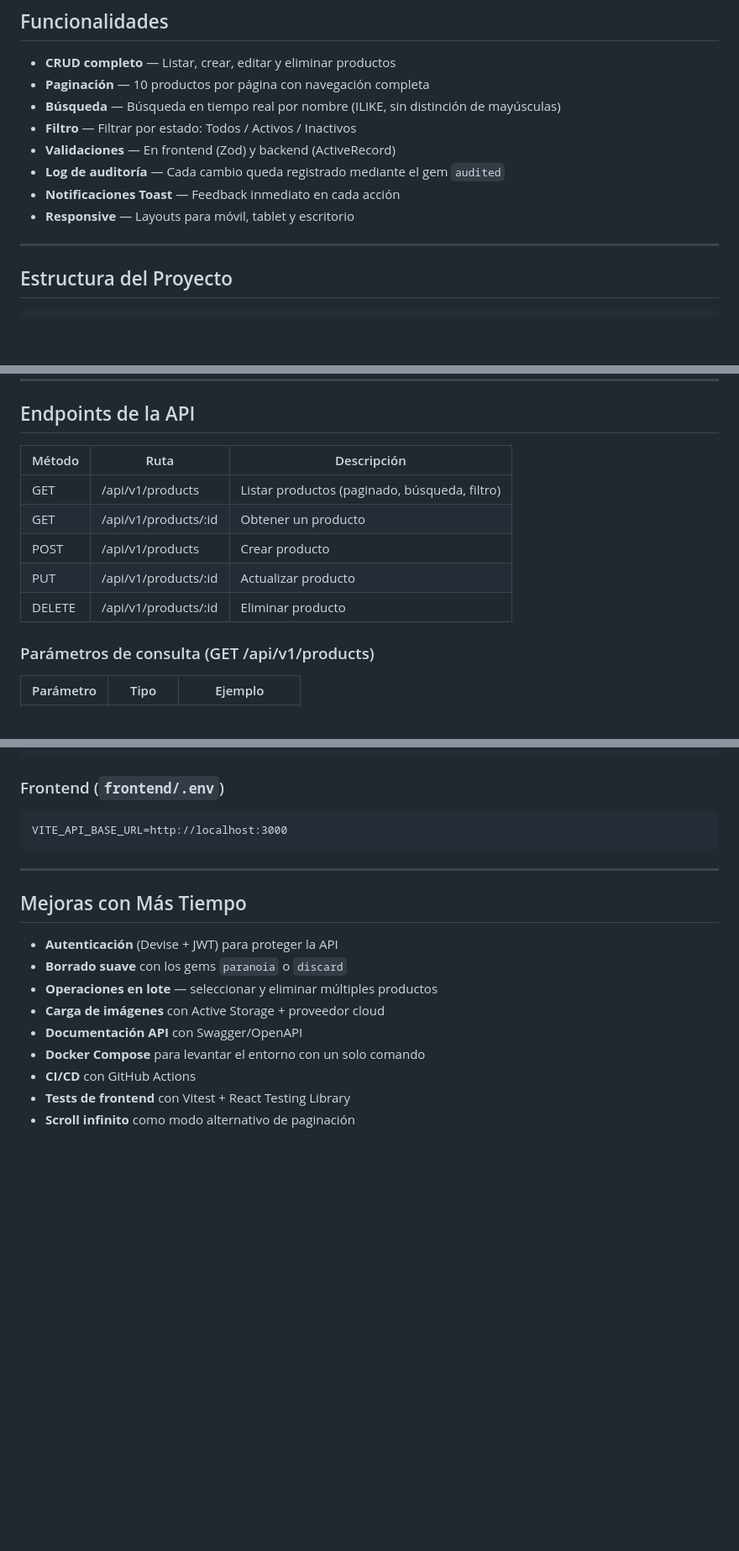
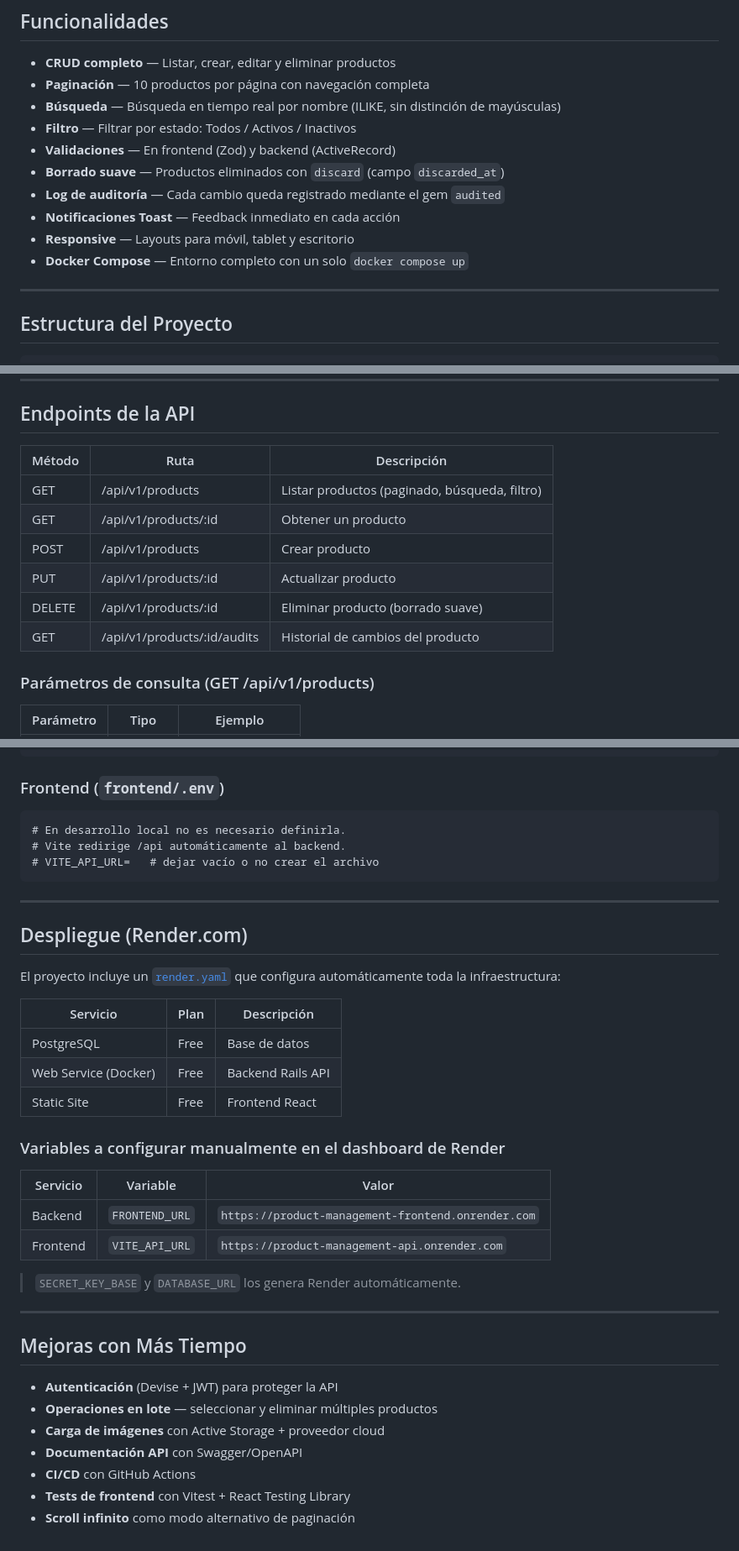
Before and after one commit to randy0110/product-management, a Markdown page: README.md, 3 parts joined by grey strips. Shown at 84% size. Drawn GitHub-style; blank space fills up the shorter version.

Commit message:
Update README: add deployment section, fix env vars, completed features

````diff
--- a/README.md
+++ b/README.md
@@ -23,9 +23,11 @@ Aplicación full stack de gestión de productos construida con **Ruby on Rails**
 - **Búsqueda** — Búsqueda en tiempo real por nombre (ILIKE, sin distinción de mayúsculas)
 - **Filtro** — Filtrar por estado: Todos / Activos / Inactivos
 - **Validaciones** — En frontend (Zod) y backend (ActiveRecord)
+- **Borrado suave** — Productos eliminados con `discard` (campo `discarded_at`)
 - **Log de auditoría** — Cada cambio queda registrado mediante el gem `audited`
 - **Notificaciones Toast** — Feedback inmediato en cada acción
 - **Responsive** — Layouts para móvil, tablet y escritorio
+- **Docker Compose** — Entorno completo con un solo `docker compose up`
 
 ---
 
@@ -101,13 +103,14 @@ Abre [http://localhost:5173](http://localhost:5173) en el navegador. El servidor
 
 ## Endpoints de la API
 
-| Método | Ruta                   | Descripción                               |
-|--------|------------------------|-------------------------------------------|
-| GET    | /api/v1/products       | Listar productos (paginado, búsqueda, filtro) |
-| GET    | /api/v1/products/:id   | Obtener un producto                       |
-| POST   | /api/v1/products       | Crear producto                            |
-| PUT    | /api/v1/products/:id   | Actualizar producto                       |
-| DELETE | /api/v1/products/:id   | Eliminar producto                         |
+| Método | Ruta                          | Descripción                               |
+|--------|-------------------------------|-------------------------------------------|
+| GET    | /api/v1/products              | Listar productos (paginado, búsqueda, filtro) |
+| GET    | /api/v1/products/:id          | Obtener un producto                       |
+| POST   | /api/v1/products              | Crear producto                            |
+| PUT    | /api/v1/products/:id          | Actualizar producto                       |
+| DELETE | /api/v1/products/:id          | Eliminar producto (borrado suave)         |
+| GET    | /api/v1/products/:id/audits   | Historial de cambios del producto         |
 
 ### Parámetros de consulta (GET /api/v1/products)
 
@@ -174,19 +177,40 @@ FRONTEND_URL=http://localhost:5173
 
 ### Frontend (`frontend/.env`)
 ```
-VITE_API_BASE_URL=http://localhost:3000
+# En desarrollo local no es necesario definirla.
+# Vite redirige /api automáticamente al backend.
+# VITE_API_URL=   # dejar vacío o no crear el archivo
 ```
+
+---
+
+## Despliegue (Render.com)
+
+El proyecto incluye un [`render.yaml`](render.yaml) que configura automáticamente toda la infraestructura:
+
+| Servicio | Plan | Descripción |
+|---|---|---|
+| PostgreSQL | Free | Base de datos |
+| Web Service (Docker) | Free | Backend Rails API |
+| Static Site | Free | Frontend React |
+
+### Variables a configurar manualmente en el dashboard de Render
+
+| Servicio | Variable | Valor |
+|---|---|---|
+| Backend | `FRONTEND_URL` | `https://product-management-frontend.onrender.com` |
+| Frontend | `VITE_API_URL` | `https://product-management-api.onrender.com` |
+
+> `SECRET_KEY_BASE` y `DATABASE_URL` los genera Render automáticamente.
 
 ---
 
 ## Mejoras con Más Tiempo
 
 - **Autenticación** (Devise + JWT) para proteger la API
-- **Borrado suave** con los gems `paranoia` o `discard`
 - **Operaciones en lote** — seleccionar y eliminar múltiples productos
 - **Carga de imágenes** con Active Storage + proveedor cloud
 - **Documentación API** con Swagger/OpenAPI
-- **Docker Compose** para levantar el entorno con un solo comando
 - **CI/CD** con GitHub Actions
 - **Tests de frontend** con Vitest + React Testing Library
 - **Scroll infinito** como modo alternativo de paginación
````
